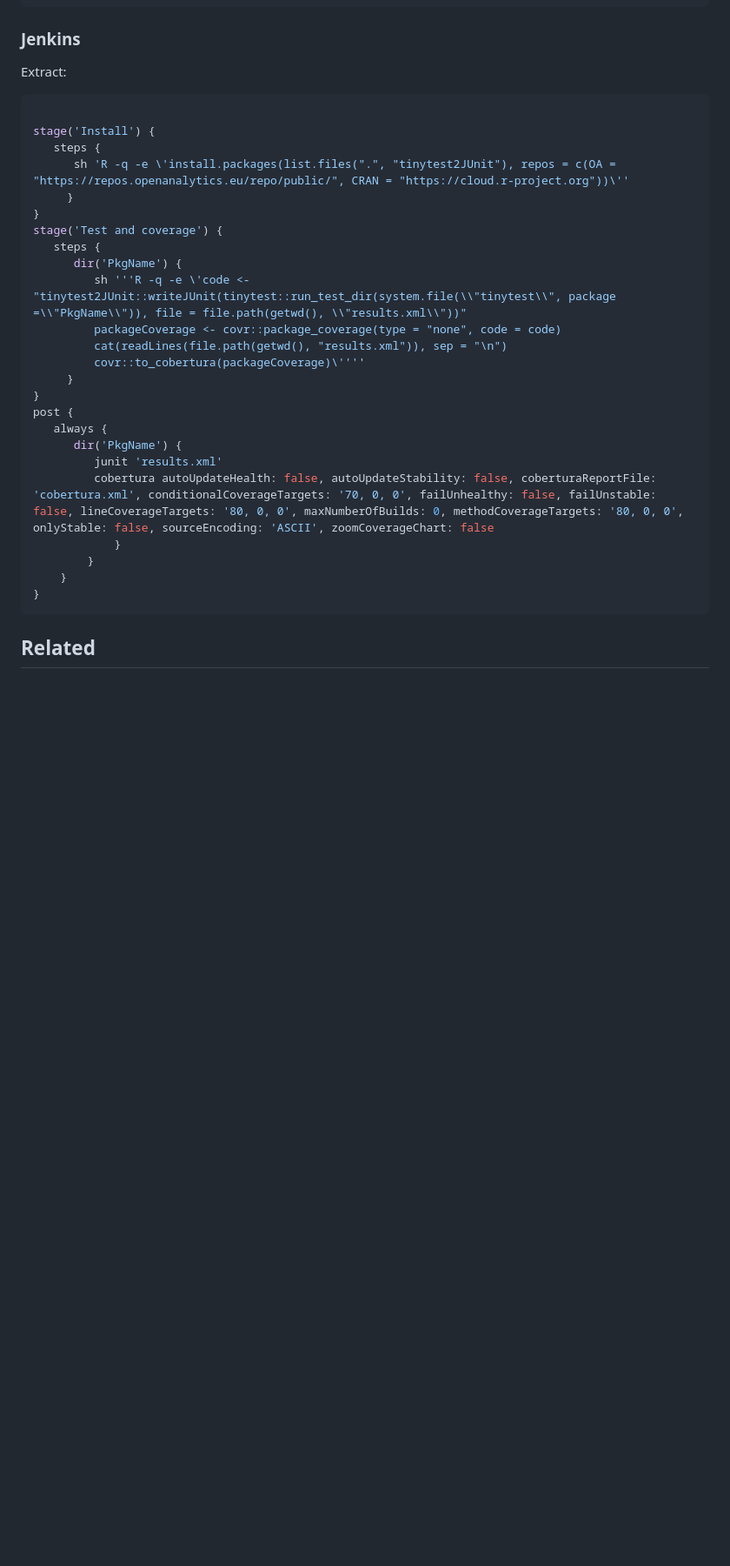
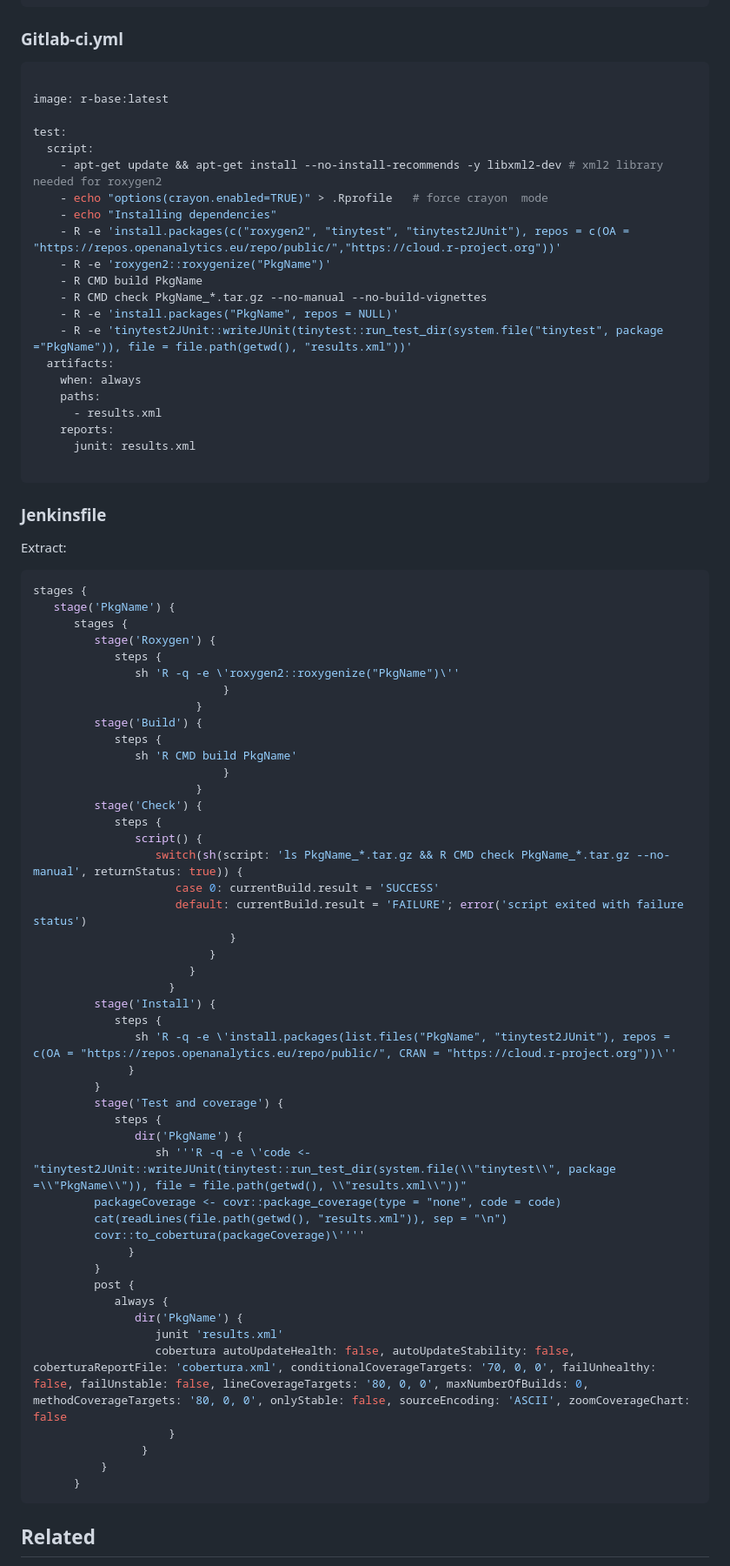
Before and after one commit to openanalytics/tinytest2JUnit, a Markdown page: README.md, the part around one of its changes. Shown at 87% size. GitHub-like rendering; blank space fills up the shorter version.

Commit message:
added gitlab-ci.yml to README.md

````diff
--- a/README.md
+++ b/README.md
@@ -87,35 +87,83 @@ jobs:
           reporter: java-junit        # Format of test results
 ```
 
-### Jenkins
+### Gitlab-ci.yml
+
+```r
+
+image: r-base:latest
+
+test:
+  script:
+    - apt-get update && apt-get install --no-install-recommends -y libxml2-dev # xml2 library needed for roxygen2
+    - echo "options(crayon.enabled=TRUE)" > .Rprofile   # force crayon  mode
+    - echo "Installing dependencies"
+    - R -e 'install.packages(c("roxygen2", "tinytest", "tinytest2JUnit"), repos = c(OA = "https://repos.openanalytics.eu/repo/public/","https://cloud.r-project.org"))'
+    - R -e 'roxygen2::roxygenize("PkgName")'
+    - R CMD build PkgName
+    - R CMD check PkgName_*.tar.gz --no-manual --no-build-vignettes
+    - R -e 'install.packages("PkgName", repos = NULL)'
+    - R -e 'tinytest2JUnit::writeJUnit(tinytest::run_test_dir(system.file("tinytest", package ="PkgName")), file = file.path(getwd(), "results.xml"))'
+  artifacts:
+    when: always
+    paths:
+      - results.xml
+    reports:
+      junit: results.xml
+
+```
+
+### Jenkinsfile
 
 Extract:
 
 ```r
-
-stage('Install') {
-   steps {
-      sh 'R -q -e \'install.packages(list.files(".", "tinytest2JUnit"), repos = c(OA = "https://repos.openanalytics.eu/repo/public/", CRAN = "https://cloud.r-project.org"))\''
-     }
-}
-stage('Test and coverage') {
-   steps {
-      dir('PkgName') {
-         sh '''R -q -e \'code <- "tinytest2JUnit::writeJUnit(tinytest::run_test_dir(system.file(\\"tinytest\\", package =\\"PkgName\\")), file = file.path(getwd(), \\"results.xml\\"))"
+stages {
+   stage('PkgName') {
+      stages {
+         stage('Roxygen') {
+            steps {
+               sh 'R -q -e \'roxygen2::roxygenize("PkgName")\''
+                            }
+                        }
+         stage('Build') {
+            steps {
+               sh 'R CMD build PkgName'
+                            }
+                        }
+         stage('Check') {
+            steps {
+               script() {
+                  switch(sh(script: 'ls PkgName_*.tar.gz && R CMD check PkgName_*.tar.gz --no-manual', returnStatus: true)) {
+                     case 0: currentBuild.result = 'SUCCESS'
+                     default: currentBuild.result = 'FAILURE'; error('script exited with failure status')
+                             }
+                          }
+                       }
+                    }
+         stage('Install') {
+            steps {
+               sh 'R -q -e \'install.packages(list.files("PkgName", "tinytest2JUnit"), repos = c(OA = "https://repos.openanalytics.eu/repo/public/", CRAN = "https://cloud.r-project.org"))\''
+              }
+         }
+         stage('Test and coverage') {
+            steps {
+               dir('PkgName') {
+                  sh '''R -q -e \'code <- "tinytest2JUnit::writeJUnit(tinytest::run_test_dir(system.file(\\"tinytest\\", package =\\"PkgName\\")), file = file.path(getwd(), \\"results.xml\\"))"
          packageCoverage <- covr::package_coverage(type = "none", code = code)
          cat(readLines(file.path(getwd(), "results.xml")), sep = "\n")
          covr::to_cobertura(packageCoverage)\''''
-     }
-}
-post {
-   always {
-      dir('PkgName') {
-         junit 'results.xml'
-         cobertura autoUpdateHealth: false, autoUpdateStability: false, coberturaReportFile: 'cobertura.xml', conditionalCoverageTargets: '70, 0, 0', failUnhealthy: false, failUnstable: false, lineCoverageTargets: '80, 0, 0', maxNumberOfBuilds: 0, methodCoverageTargets: '80, 0, 0', onlyStable: false, sourceEncoding: 'ASCII', zoomCoverageChart: false
-			}
-		}
-	}
-}
+              }
+         }
+         post {
+            always {
+               dir('PkgName') {
+                  junit 'results.xml'
+                  cobertura autoUpdateHealth: false, autoUpdateStability: false, coberturaReportFile: 'cobertura.xml', conditionalCoverageTargets: '70, 0, 0', failUnhealthy: false, failUnstable: false, lineCoverageTargets: '80, 0, 0', maxNumberOfBuilds: 0, methodCoverageTargets: '80, 0, 0', onlyStable: false, sourceEncoding: 'ASCII', zoomCoverageChart: false
+		         	}
+	         	}
+	      }
+      }
 ```
 
 ## Related
````
Also changed, not shown: other parts of README.md (+2 -2 lines).
